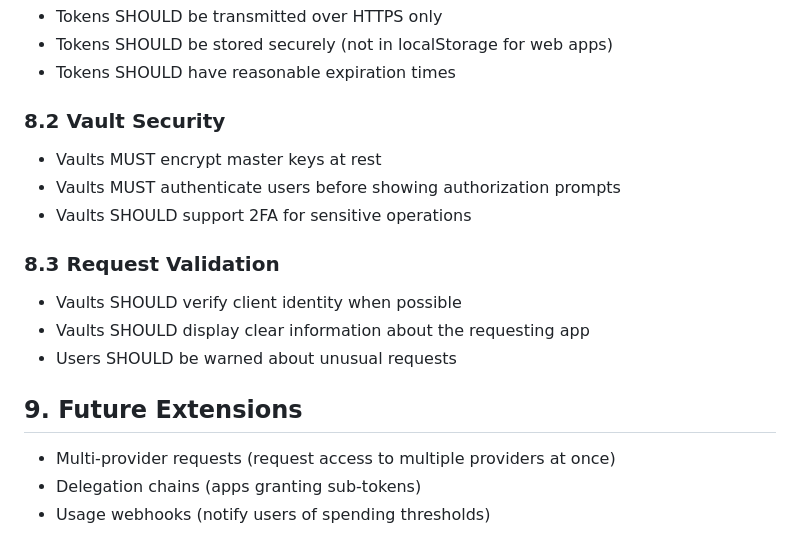
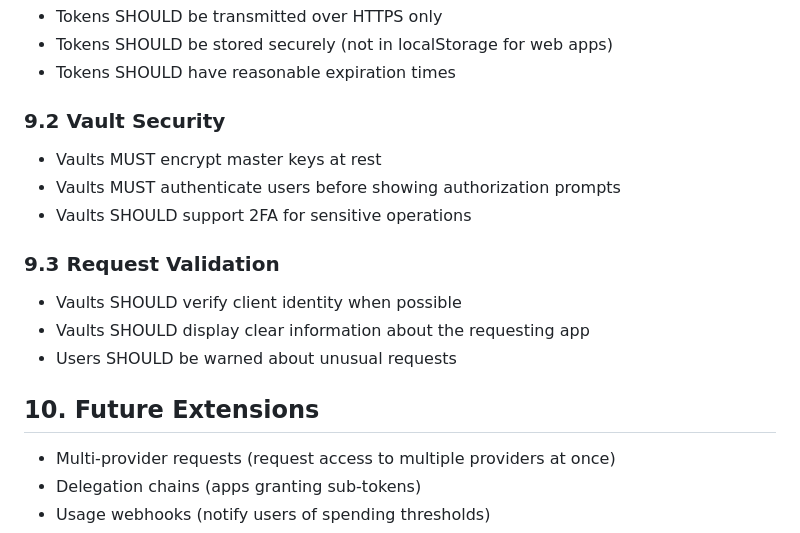
Before and after one commit to openkeyprotocol/okap, a Markdown page: SPEC.md, the part around one of its changes. GitHub-like rendering.

```diff
--- a/SPEC.md
+++ b/SPEC.md
@@ -274,19 +340,19 @@ Content-Type: application/json
 - Tokens SHOULD be stored securely (not in localStorage for web apps)
 - Tokens SHOULD have reasonable expiration times
 
-### 8.2 Vault Security
+### 9.2 Vault Security
 
 - Vaults MUST encrypt master keys at rest
 - Vaults MUST authenticate users before showing authorization prompts
 - Vaults SHOULD support 2FA for sensitive operations
 
-### 8.3 Request Validation
+### 9.3 Request Validation
 
 - Vaults SHOULD verify client identity when possible
 - Vaults SHOULD display clear information about the requesting app
 - Users SHOULD be warned about unusual requests
 
-## 9. Future Extensions
+## 10. Future Extensions
 
 - Multi-provider requests (request access to multiple providers at once)
 - Delegation chains (apps granting sub-tokens)
```
Also changed, not shown: other parts of SPEC.md (+68 -2 lines).
